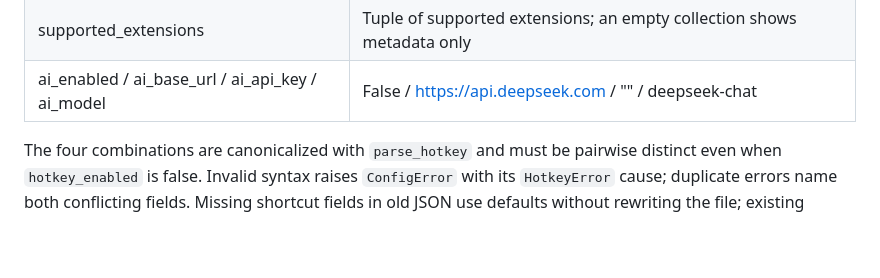
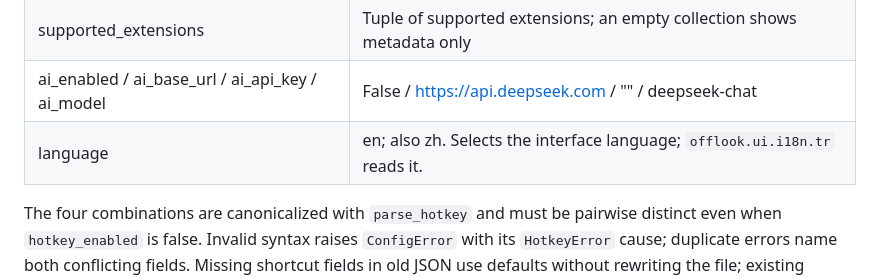
Before and after one commit to EvanLuo0103/OffLook, a Markdown page: docs/api.md, the part around the change. Rendered like a GitHub page; blank space fills up the shorter version.

```diff
--- a/docs/api.md
+++ b/docs/api.md
@@ -71,6 +71,7 @@ Callbacks run synchronously. Duplicate names, unregistered actions, and callback
 | always_on_top | False |
 | supported_extensions | Tuple of supported extensions; an empty collection shows metadata only |
 | ai_enabled / ai_base_url / ai_api_key / ai_model | False / https://api.deepseek.com / "" / deepseek-chat |
+| language | en; also zh. Selects the interface language; `offlook.ui.i18n.tr` reads it. |
 
 The four combinations are canonicalized with `parse_hotkey` and must be pairwise distinct even when `hotkey_enabled` is false. Invalid syntax raises `ConfigError` with its `HotkeyError` cause; duplicate errors name both conflicting fields. Missing shortcut fields in old JSON use defaults without rewriting the file; existing collisions are configuration errors, not silently reset. These combinations are defaults, not permanently reserved keys.
 
```
Also changed, not shown: CHANGELOG-zh.md (added, +169 -0 lines), GITHUB-SETUP.md (added, +212 -0 lines), MODIFICATIONS.md (added, +122 -0 lines), README.md (+6 -0 lines), docs/images/help-zh.png (added), docs/images/main-window-en.png (added), docs/images/main-window-zh.png (added), docs/images/preview-zh.png (added), 10 other files.
